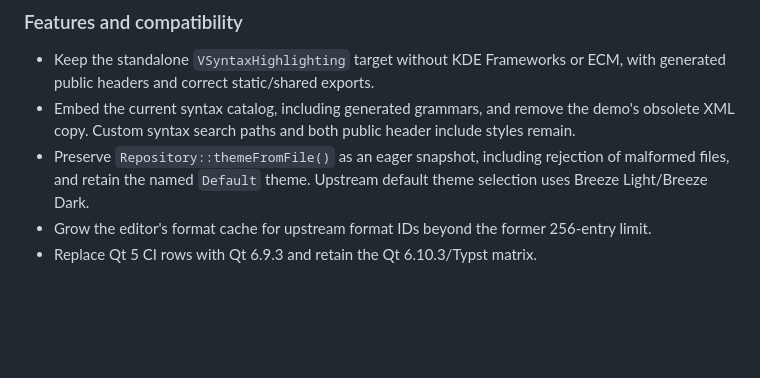
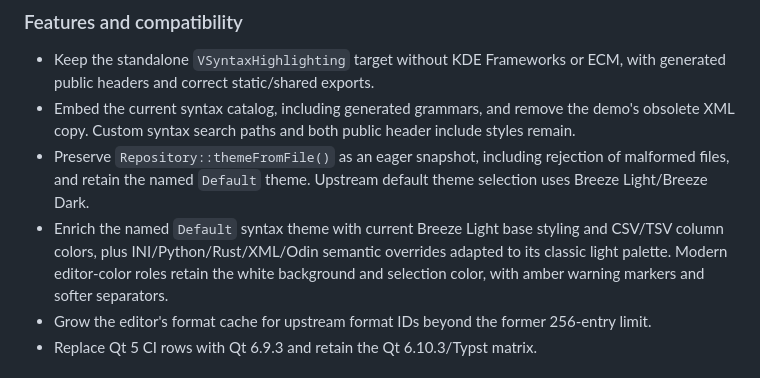
Before and after one commit to vnotex/vtextedit, a Markdown page: CHANGELOG.md, the part around the change. Drawn GitHub-style; blank space fills up the shorter version.

Commit message:
Update enriched Default syntax theme

```diff
--- a/CHANGELOG.md
+++ b/CHANGELOG.md
@@ -18,6 +18,10 @@
 - Preserve `Repository::themeFromFile()` as an eager snapshot, including rejection of
   malformed files, and retain the named `Default` theme. Upstream default theme selection
   uses Breeze Light/Breeze Dark.
+- Enrich the named `Default` syntax theme with current Breeze Light base styling and
+  CSV/TSV column colors, plus INI/Python/Rust/XML/Odin semantic overrides adapted to its
+  classic light palette. Modern editor-color roles retain the white background and
+  selection color, with amber warning markers and softer separators.
 - Grow the editor's format cache for upstream format IDs beyond the former 256-entry limit.
 - Replace Qt 5 CI rows with Qt 6.9.3 and retain the Qt 6.10.3/Typst matrix.
 
```
